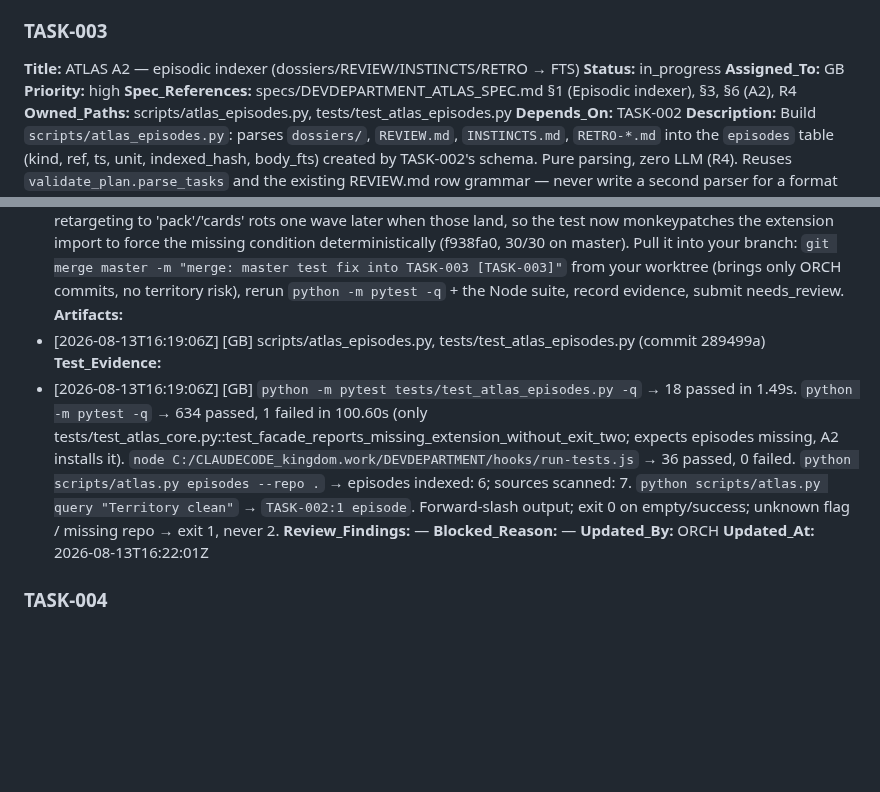
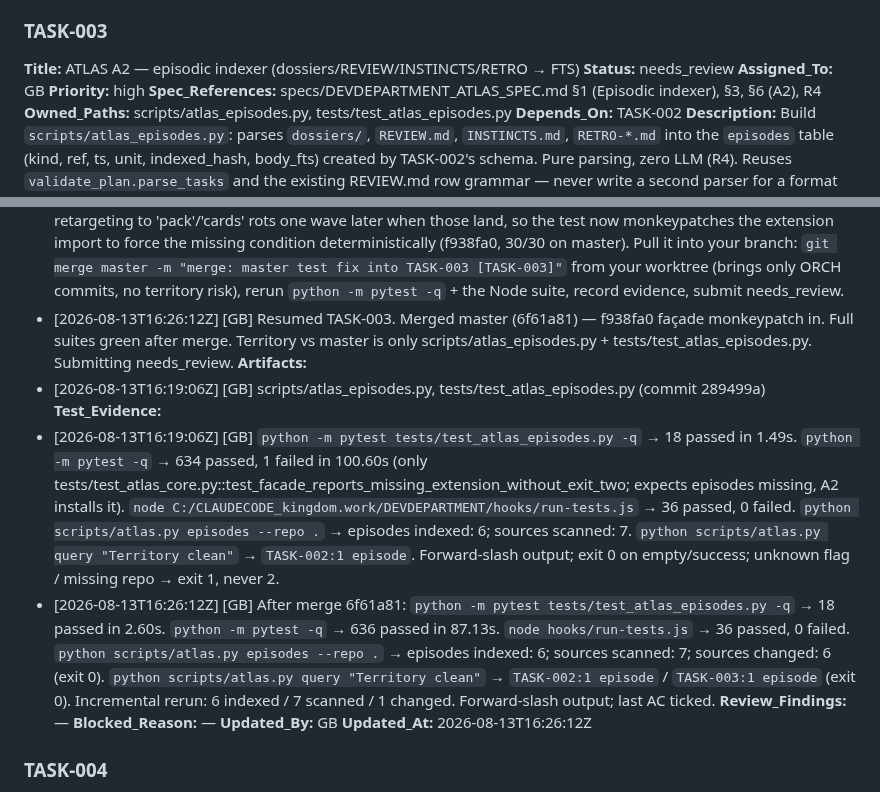
Before and after one commit to alboogycOdR/DEVDEPARTMENT, a Markdown page: PLAN.md, 2 parts joined by grey strips. GitHub-like rendering; blank space fills up the shorter version.

Commit message:
chore(plan): TASK-003 → needs_review [GB]

```diff
--- a/PLAN.md
+++ b/PLAN.md
@@ -58,7 +58,7 @@ Status lifecycle: `pending → claimed → in_progress → needs_review → done
 
 ### TASK-003
 **Title:** ATLAS A2 — episodic indexer (dossiers/REVIEW/INSTINCTS/RETRO → FTS)
-**Status:** in_progress
+**Status:** needs_review
 **Assigned_To:** GB
 **Priority:** high
 **Spec_References:** specs/DEVDEPARTMENT_ATLAS_SPEC.md §1 (Episodic indexer), §3, §6 (A2), R4
@@ -82,14 +82,16 @@ Status lifecycle: `pending → claimed → in_progress → needs_review → done
   Implementing atlas_episodes.py: reuse validate_plan.parse_tasks, team_stats.ROW_RE, instincts.parse_instincts; register(subparsers) for episodes [--reindex].
 - [2026-08-13T16:19:06Z] [GB] A2 implementation committed on task/TASK-003-gb (289499a). register(subparsers) delivers `episodes [--reindex] [--repo]`; sources: dossiers/TASK-*.md (parse_tasks on PLAN.md + task-shaped dossier bodies), REVIEW.md via team_stats.ROW_RE, INSTINCTS.md via instincts.parse_instincts, RETRO-*.md whole-file. Incremental by indexed_hash (PLAN.md hash mixed into dossier rows); --reindex wipes episodes+episodes_fts. Real-repo smoke: `atlas.py episodes` → 6 episodes / 7 sources; `atlas.py query "Territory clean"` → `TASK-002:1 episode`. 18/18 episode tests green. Full Python suite 634 passed, 1 failed: tests/test_atlas_core.py::test_facade_reports_missing_extension_without_exit_two still asserts atlas.main(["episodes"])==1 / "not installed" — that is now the delivered A2 command (exit 0). Cannot edit that file (TASK-002 territory). Blocking OWNERSHIP_CONFLICT. Ask: retarget that probe to a still-missing extension (`pack`, or `cards` if A3 has not landed) — one-line change in tests/test_atlas_core.py:134 — then I re-run and submit needs_review. Code is otherwise ready.
 - [2026-08-13T16:22:01Z] [ORCH] UNBLOCKED — correct block. Fixed on master differently than your ask: retargeting to 'pack'/'cards' rots one wave later when those land, so the test now monkeypatches the extension import to force the missing condition deterministically (f938fa0, 30/30 on master). Pull it into your branch: `git merge master -m "merge: master test fix into TASK-003 [TASK-003]"` from your worktree (brings only ORCH commits, no territory risk), rerun `python -m pytest -q` + the Node suite, record evidence, submit needs_review.
+- [2026-08-13T16:26:12Z] [GB] Resumed TASK-003. Merged master (6f61a81) — f938fa0 façade monkeypatch in. Full suites green after merge. Territory vs master is only scripts/atlas_episodes.py + tests/test_atlas_episodes.py. Submitting needs_review.
 **Artifacts:**
 - [2026-08-13T16:19:06Z] [GB] scripts/atlas_episodes.py, tests/test_atlas_episodes.py (commit 289499a)
 **Test_Evidence:**
 - [2026-08-13T16:19:06Z] [GB] `python -m pytest tests/test_atlas_episodes.py -q` → 18 passed in 1.49s. `python -m pytest -q` → 634 passed, 1 failed in 100.60s (only tests/test_atlas_core.py::test_facade_reports_missing_extension_without_exit_two; expects episodes missing, A2 installs it). `node C:/CLAUDECODE_kingdom.work/DEVDEPARTMENT/hooks/run-tests.js` → 36 passed, 0 failed. `python scripts/atlas.py episodes --repo .` → episodes indexed: 6; sources scanned: 7. `python scripts/atlas.py query "Territory clean"` → `TASK-002:1 episode`. Forward-slash output; exit 0 on empty/success; unknown flag / missing repo → exit 1, never 2.
+- [2026-08-13T16:26:12Z] [GB] After merge 6f61a81: `python -m pytest tests/test_atlas_episodes.py -q` → 18 passed in 2.60s. `python -m pytest -q` → 636 passed in 87.13s. `node hooks/run-tests.js` → 36 passed, 0 failed. `python scripts/atlas.py episodes --repo .` → episodes indexed: 6; sources scanned: 7; sources changed: 6 (exit 0). `python scripts/atlas.py query "Territory clean"` → `TASK-002:1 episode` / `TASK-003:1 episode` (exit 0). Incremental rerun: 6 indexed / 7 scanned / 1 changed. Forward-slash output; last AC ticked.
 **Review_Findings:** —
 **Blocked_Reason:** —
-**Updated_By:** ORCH
-**Updated_At:** 2026-08-13T16:22:01Z
+**Updated_By:** GB
+**Updated_At:** 2026-08-13T16:26:12Z
 
 ### TASK-004
 **Title:** ATLAS A3 — cards: hash-pinned LLM summaries, staleness, docs
```
Also changed, not shown: other parts of PLAN.md (+1 -1 lines).
